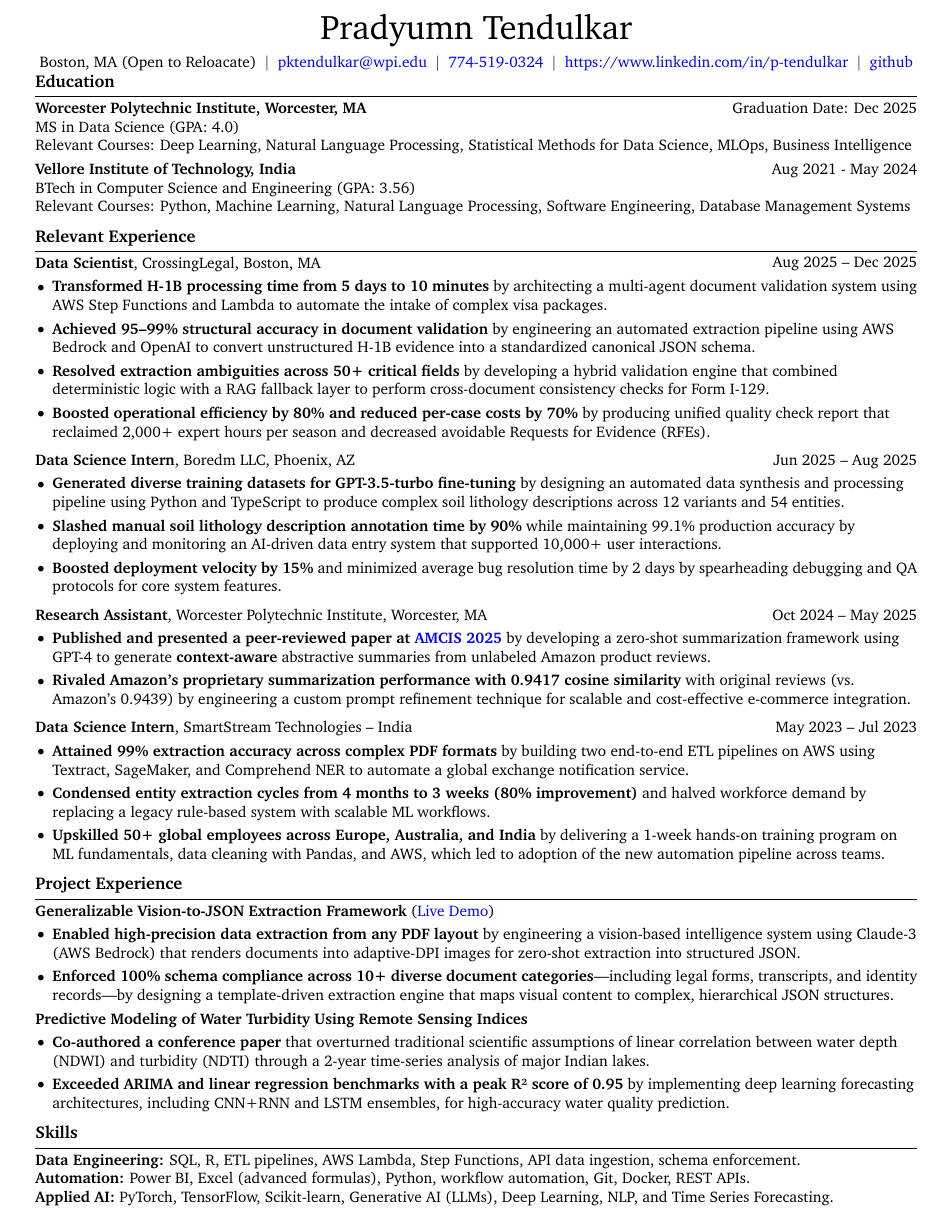
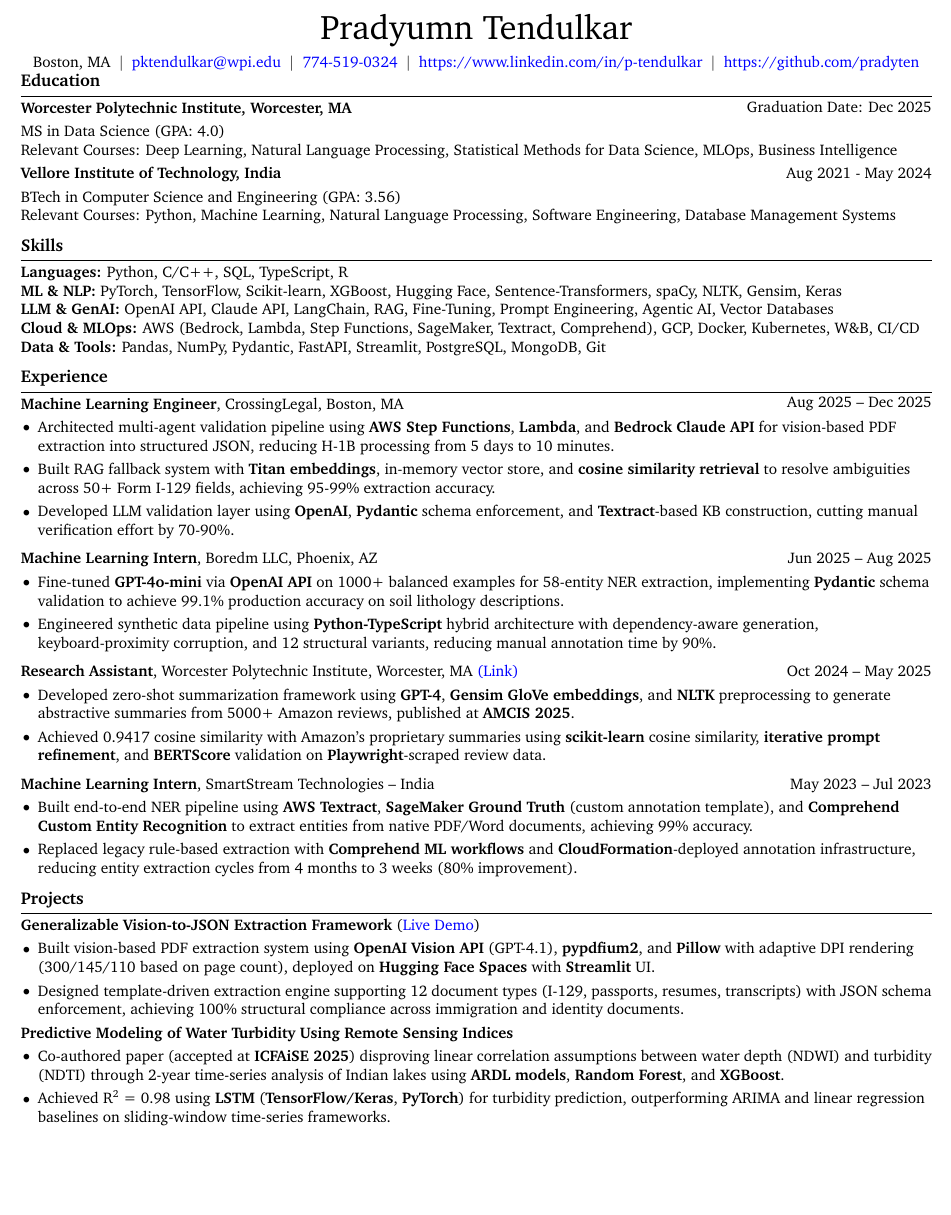
Before and after one commit to pradyten/Resume_ML, a LaTeX document (main.tex): part of the page, cut so that both start at the same text, the shorter picture padded with empty space. Compiled offline with pdfLaTeX.

Commit message:
Update resume content and optimize for single-page layout
- Reduce margins from 1.7cm to 1.4cm on all sides for better space utilization
- Reorganize Skills section with 5 focused categories (Languages, ML & NLP, LLM & GenAI, Cloud & MLOps, Data & Tools)
- Update all experience bullet points with technical detail and bold key technologies
- Update project descriptions with specific tools and frameworks
- Rename sections: "Relevant Experience" → "Experience", "Project Experience" → "Projects"
- Update PDF metadata and last updated timestamp to February 2026
- Update CLAUDE.md to reflect new structure, bullet point style, and margin settings

Co-Authored-By: Claude Sonnet 4.5 <noreply@anthropic.com>

```diff
--- a/main.tex
+++ b/main.tex
@@ -3,10 +3,10 @@
 % Packages:
 \usepackage[
     ignoreheadfoot, % set margins without considering header and footer
-    top=1.7 cm, % seperation between body and page edge from the top
-    bottom=1.7 cm, % seperation between body and page edge from the bottom
-    left=1.7 cm, % seperation between body and page edge from the left
-    right=1.7 cm, % seperation between body and page edge from the right
+    top=1.4 cm, % seperation between body and page edge from the top
+    bottom=1.4 cm, % seperation between body and page edge from the bottom
+    left=1.4 cm, % seperation between body and page edge from the left
+    right=1.4 cm, % seperation between body and page edge from the right
     footskip=1.0 cm, % seperation between body and footer
     % showframe % for debugging
 ]{geometry} % for adjusting page geometry
@@ -19,8 +19,8 @@
 \usepackage{fontawesome5} % for using icons
 \usepackage{amsmath} % for math
 \usepackage[
-    pdftitle={John Doe's CV},
-    pdfauthor={John Doe},
+    pdftitle={Pradyumn Tendulkar's Resume},
+    pdfauthor={Pradyumn Tendulkar},
     pdfcreator={LaTeX with RenderCV},
     colorlinks=true,
     linkcolor=blue,
@@ -142,7 +142,7 @@
         \LenToUnit{\paperwidth-3 cm-0 cm+0.05cm},
         \LenToUnit{\paperheight-1.0 cm}
     ){\vtop{{\null}\makebox[0pt][c]{
-        \small\color{gray}\textit{Last updated in September 2024}\hspace{\widthof{Last updated in September 2024}}
+        \small\color{gray}\textit{Last updated in February 2026}\hspace{\widthof{Last updated in February 2026}}
     }}}%
   }%
 }%
@@ -154,12 +154,12 @@
 
 
 \begin{document}
-    \newsavebox\ANDbox
-    \sbox\ANDbox{$|$}
     \newcommand{\AND}{\unskip
         \cleaders\copy\ANDbox\hskip\wd\ANDbox
         \ignorespaces
     }
+    \newsavebox\ANDbox
+    \sbox\ANDbox{$|$}
 
     \begin{header}
     \vspace{-2cm}
@@ -167,7 +167,7 @@
 
 
         \normalsize
-        \mbox{Boston, MA (Open to Reloacate)}%
+        \mbox{Boston, MA}%
         \kern 5.0 pt%
         \AND%
         \kern 5.0 pt%
@@ -183,7 +183,7 @@
         \kern 5.0 pt%
          \AND%
          \kern 5.0 pt%
-         \mbox{\hrefWithoutArrow{https://github.com/pradyten}{github}}%
+         \mbox{\hrefWithoutArrow{https://github.com/pradyten}{https://github.com/pradyten}}%
     \end{header}
 
     \vspace{5 pt - 0.3 cm}
@@ -193,10 +193,13 @@
         \begin{twocolentry}{
             Graduation Date: Dec 2025
         }
-            \textbf{Worcester Polytechnic Institute, Worcester, MA } \end{twocolentry}
+            \textbf{Worcester Polytechnic Institute, Worcester, MA}
+        \end{twocolentry}
+
+        \vspace{0.10 cm}
         \begin{onecolentry}
-            MS in Data Science (GPA: 4.0)
-            \\Relevant Courses: Deep Learning, Natural Language Processing, Statistical Methods for Data Science, MLOps, Business Intelligence
+            MS in Data Science (GPA: 4.0)\\
+            Relevant Courses: Deep Learning, Natural Language Processing, Statistical Methods for Data Science, MLOps, Business Intelligence
         \end{onecolentry}
 
         \vspace{0.10 cm}
@@ -204,129 +207,125 @@
         \begin{twocolentry}{
             Aug 2021 - May 2024
         }
-            \textbf{Vellore Institute of Technology, India}\end{twocolentry}
+            \textbf{Vellore Institute of Technology, India}
+        \end{twocolentry}
+
+        \vspace{0.10 cm}
         \begin{onecolentry}
-            BTech in Computer Science and Engineering (GPA: 3.56)
-            \\Relevant Courses: Python, Machine Learning, Natural Language Processing, Software Engineering, Database Management Systems
+            BTech in Computer Science and Engineering (GPA: 3.56)\\
+            Relevant Courses: Python, Machine Learning, Natural Language Processing, Software Engineering, Database Management Systems
         \end{onecolentry}
 
         \vspace{0.10 cm}
 
 
-    \section{Relevant Experience}
+    \section{Skills}
+
+        \begin{onecolentry}
+            \textbf{Languages:} Python, C/C++, SQL, TypeScript, R \\
+            \textbf{ML \& NLP:} PyTorch, TensorFlow, Scikit-learn, XGBoost, Hugging Face, Sentence-Transformers, spaCy, NLTK, Gensim, Keras \\
+            \textbf{LLM \& GenAI:} OpenAI API, Claude API, LangChain, RAG, Fine-Tuning, Prompt Engineering, Agentic AI, Vector Databases \\
+            \textbf{Cloud \& MLOps:} AWS (Bedrock, Lambda, Step Functions, SageMaker, Textract, Comprehend), GCP, Docker, Kubernetes, W\&B, CI/CD \\
+            \textbf{Data \& Tools:} Pandas, NumPy, Pydantic, FastAPI, Streamlit, PostgreSQL, MongoDB, Git
+        \end{onecolentry}
+
+        \vspace{0.10 cm}
+
+
+    \section{Experience}
 
         \begin{twocolentry}{
             Aug 2025 – Dec 2025
         }
-            \textbf{Data Scientist}, CrossingLegal, Boston, MA \end{twocolentry}
+            \textbf{Machine Learning Engineer}, CrossingLegal, Boston, MA
+        \end{twocolentry}
 
         \vspace{0.10 cm}
         \begin{onecolentry}
             \begin{highlights}
-
-                \item \textbf{Transformed H-1B processing time from 5 days to 10 minutes} by architecting a multi-agent document validation system using AWS Step Functions and Lambda to automate the intake of complex visa packages.
-                \item \textbf{Achieved 95–99\% structural accuracy in document validation} by engineering an automated extraction pipeline using AWS Bedrock and OpenAI to convert unstructured H-1B evidence into a standardized canonical JSON schema.
-                \item \textbf{Resolved extraction ambiguities across 50+ critical fields} by developing a hybrid validation engine that combined deterministic logic with a RAG fallback layer to perform cross-document consistency checks for Form I-129.
-                \item \textbf{Boosted operational efficiency by 80\% and reduced per-case costs by 70\%} by producing unified quality check report that reclaimed 2,000+ expert hours per season and decreased avoidable Requests for Evidence (RFEs).
+                \item Architected multi-agent validation pipeline using \textbf{AWS Step Functions}, \textbf{Lambda}, and \textbf{Bedrock Claude API} for vision-based PDF extraction into structured JSON, reducing H-1B processing from 5 days to 10 minutes.
+                \item Built RAG fallback system with \textbf{Titan embeddings}, in-memory vector store, and \textbf{cosine similarity retrieval} to resolve ambiguities across 50+ Form I-129 fields, achieving 95-99\% extraction accuracy.
+                \item Developed LLM validation layer using \textbf{OpenAI}, \textbf{Pydantic} schema enforcement, and \textbf{Textract}-based KB construction, cutting manual verification effort by 70-90\%.
             \end{highlights}
         \end{onecolentry}
-
 
         \vspace{0.2 cm}
 
         \begin{twocolentry}{
             Jun 2025 – Aug 2025
         }
-            \textbf{Data Science Intern}, Boredm LLC, Phoenix, AZ \end{twocolentry}
+            \textbf{Machine Learning Intern}, Boredm LLC, Phoenix, AZ
+        \end{twocolentry}
 
         \vspace{0.10 cm}
         \begin{onecolentry}
             \begin{highlights}
-
-                \item \textbf{Generated diverse training datasets for GPT-3.5-turbo fine-tuning} by designing an automated data synthesis and processing pipeline using Python and TypeScript to produce complex soil lithology descriptions across 12 variants and 54 entities.
-                \item \textbf{Slashed manual soil lithology description annotation time by 90\%} while maintaining 99.1\% production accuracy by deploying and monitoring an AI-driven data entry system that supported 10,000+ user interactions.
-                \item \textbf{Boosted deployment velocity by 15\%} and minimized average bug resolution time by 2 days by spearheading debugging and QA protocols for core system features.
+                \item Fine-tuned \textbf{GPT-4o-mini} via \textbf{OpenAI API} on 1000+ balanced examples for 58-entity NER extraction, implementing \textbf{Pydantic} schema validation to achieve 99.1\% production accuracy on soil lithology descriptions.
+                \item Engineered synthetic data pipeline using \textbf{Python-TypeScript} hybrid architecture with dependency-aware generation, keyboard-proximity corruption, and 12 structural variants, reducing manual annotation time by 90\%.
             \end{highlights}
         \end{onecolentry}
 
-
         \vspace{0.2 cm}
-
 
         \begin{twocolentry}{
             Oct 2024 – May 2025
         }
-            \textbf{Research Assistant}, Worcester Polytechnic Institute, Worcester, MA \end{twocolentry}
+            \textbf{Research Assistant}, Worcester Polytechnic Institute, Worcester, MA \hrefWithoutArrow{https://aisel.aisnet.org/amcis2025/data_science/sig_dsa/8/}{(Link)}
+        \end{twocolentry}
 
         \vspace{0.10 cm}
         \begin{onecolentry}
             \begin{highlights}
-                \item \textbf{Published and presented a peer-reviewed paper at \hrefWithoutArrow{https://aisel.aisnet.org/amcis2025/data_science/sig_dsa/8/}{AMCIS 2025}} by developing a zero-shot summarization framework using GPT-4 to generate \textbf{context-aware} abstractive summaries from unlabeled Amazon product reviews.
-                \item \textbf{Rivaled Amazon’s proprietary summarization performance with 0.9417 cosine similarity} with original reviews (vs. Amazon’s 0.9439) by engineering a custom prompt refinement technique for scalable and cost-effective e-commerce integration.
+                \item Developed zero-shot summarization framework using \textbf{GPT-4}, \textbf{Gensim GloVe embeddings}, and \textbf{NLTK} preprocessing to generate abstractive summaries from 5000+ Amazon reviews, published at \textbf{AMCIS 2025}.
+                \item Achieved 0.9417 cosine similarity with Amazon's proprietary summaries using \textbf{scikit-learn} cosine similarity, \textbf{iterative prompt refinement}, and \textbf{BERTScore} validation on \textbf{Playwright}-scraped review data.
             \end{highlights}
         \end{onecolentry}
-
 
         \vspace{0.2 cm}
 
         \begin{twocolentry}{
             May 2023 – Jul 2023
         }
-            \textbf{Data Science Intern}, SmartStream Technologies -- India\end{twocolentry}
+            \textbf{Machine Learning Intern}, SmartStream Technologies -- India
+        \end{twocolentry}
 
         \vspace{0.10 cm}
         \begin{onecolentry}
             \begin{highlights}
-                \item \textbf{Attained 99\% extraction accuracy across complex PDF formats} by building two end-to-end ETL pipelines on AWS using Textract, SageMaker, and Comprehend NER to automate a global exchange notification service.
-                \item \textbf{Condensed entity extraction cycles from 4 months to 3 weeks (80\% improvement)} and halved workforce demand by replacing a legacy rule-based system with scalable ML workflows.
-                \item \textbf{Upskilled 50+ global employees across Europe, Australia, and India} by delivering a 1‑week hands‑on training program on ML fundamentals, data cleaning with Pandas, and AWS, which led to adoption of the new automation pipeline across teams.
-
+                \item Built end-to-end NER pipeline using \textbf{AWS Textract}, \textbf{SageMaker Ground Truth} (custom annotation template), and \textbf{Comprehend Custom Entity Recognition} to extract entities from native PDF/Word documents, achieving 99\% accuracy.
+                \item Replaced legacy rule-based extraction with \textbf{Comprehend ML workflows} and \textbf{CloudFormation}-deployed annotation infrastructure, reducing entity extraction cycles from 4 months to 3 weeks (80\% improvement).
             \end{highlights}
         \end{onecolentry}
-
 
         \vspace{0.10 cm}
 
 
-    \section{Project Experience}
+    \section{Projects}
 
         \begin{twocolentry}{}
             \textbf{Generalizable Vision-to-JSON Extraction Framework} (\hrefWithoutArrow{https://huggingface.co/spaces/pradyten/pdf-extractor}{Live Demo})
         \end{twocolentry}
 
         \vspace{0.10 cm}
-
         \begin{onecolentry}
             \begin{highlights}
-        \item \textbf{Enabled high-precision data extraction from any PDF layout} by engineering a vision-based intelligence system using Claude-3 (AWS Bedrock) that renders documents into adaptive-DPI images for zero-shot extraction into structured JSON.
-        \item \textbf{Enforced 100\% schema compliance across 10+ diverse document categories}—including legal forms, transcripts, and identity records—by designing a template-driven extraction engine that maps visual content to complex, hierarchical JSON structures.
-    \end{highlights}
-\end{onecolentry}
-
-\vspace{1mm}
-
-\begin{twocolentry}{}
-    \textbf{Predictive Modeling of Water Turbidity Using Remote Sensing Indices  }
-\end{twocolentry}
-
-\vspace{0.10 cm}
-
-\begin{onecolentry}
-    \begin{highlights}
-        \item \textbf{Co-authored a conference paper} that overturned traditional scientific assumptions of linear correlation between water depth (NDWI) and turbidity (NDTI) through a 2-year time-series analysis of major Indian lakes.
-        \item \textbf{Exceeded ARIMA and linear regression benchmarks with a peak R² score of 0.95} by implementing deep learning forecasting architectures, including CNN+RNN and LSTM ensembles, for high-accuracy water quality prediction.
+                \item Built vision-based PDF extraction system using \textbf{OpenAI Vision API} (GPT-4.1), \textbf{pypdfium2}, and \textbf{Pillow} with adaptive DPI rendering (300/145/110 based on page count), deployed on \textbf{Hugging Face Spaces} with \textbf{Streamlit} UI.
+                \item Designed template-driven extraction engine supporting 12 document types (I-129, passports, resumes, transcripts) with JSON schema enforcement, achieving 100\% structural compliance across immigration and identity documents.
             \end{highlights}
         \end{onecolentry}
 
         \vspace{0.10 cm}
 
-    \section{Skills}
+        \begin{twocolentry}{}
+            \textbf{Predictive Modeling of Water Turbidity Using Remote Sensing Indices}
+        \end{twocolentry}
 
+        \vspace{0.10 cm}
         \begin{onecolentry}
-        \textbf{Data Engineering:} SQL, R, ETL pipelines, AWS Lambda, Step Functions, API data ingestion, schema enforcement.
-        \\\textbf{Automation:} Power BI, Excel (advanced formulas), Python, workflow automation, Git, Docker, REST APIs.
-            \\\textbf{Applied AI:} PyTorch, TensorFlow, Scikit-learn, Generative AI (LLMs), Deep Learning, NLP, and Time Series Forecasting.
-
+            \begin{highlights}
+                \item Co-authored paper (accepted at \textbf{ICFAiSE 2025}) disproving linear correlation assumptions between water depth (NDWI) and turbidity (NDTI) through 2-year time-series analysis of Indian lakes using \textbf{ARDL models}, \textbf{Random Forest}, and \textbf{XGBoost}.
+                \item Achieved R\textsuperscript{2} = 0.98 using \textbf{LSTM} (\textbf{TensorFlow/Keras}, \textbf{PyTorch}) for turbidity prediction, outperforming ARIMA and linear regression baselines on sliding-window time-series frameworks.
+            \end{highlights}
         \end{onecolentry}
 
 
```
Also changed, not shown: CLAUDE.md (+6 -5 lines). Lines whose indentation alone changed are shown as unchanged.
